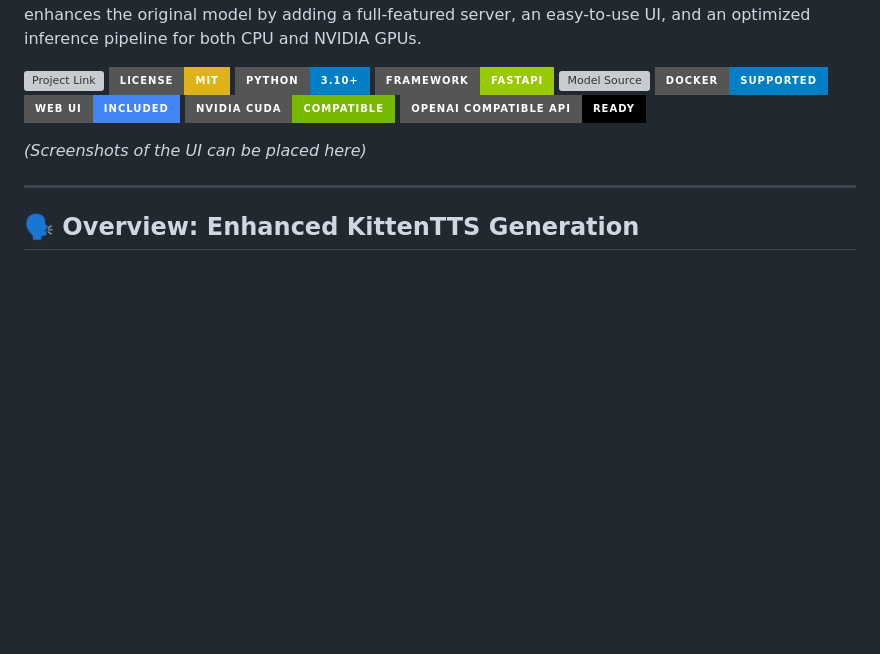
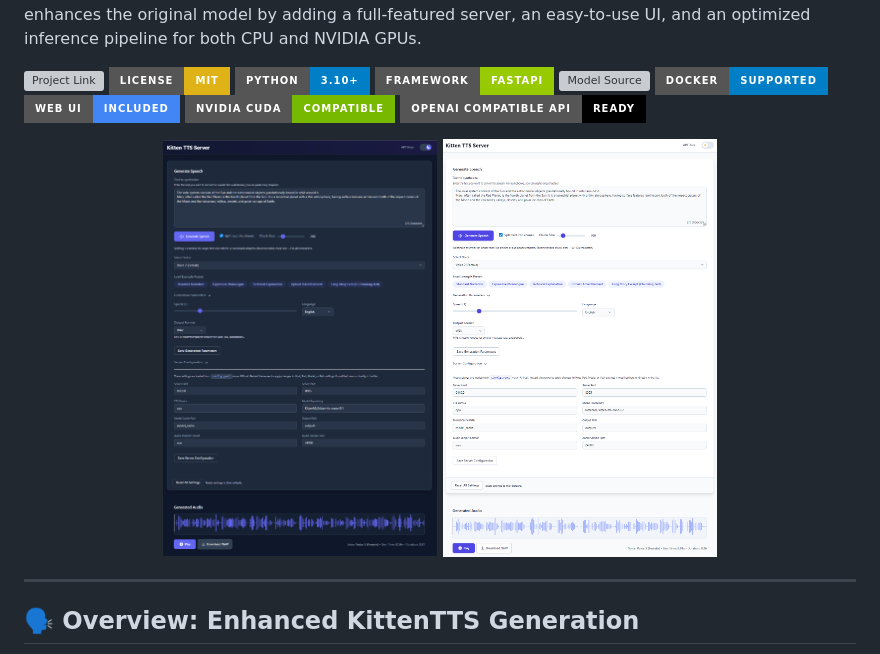
Before and after one commit to SamThinks-Com/Kitten-TTS-Server, a Markdown page: README.md, the part around the change. Drawn GitHub-style; badges without logos; blank space fills up the shorter version; grey boxes are pictures that could not be loaded.

```diff
--- a/README.md
+++ b/README.md
@@ -14,7 +14,10 @@ This server provides a robust, user-friendly, and powerful interface for the `ki
 [![CUDA Compatible](https://img.shields.io/badge/NVIDIA_CUDA-Compatible-76B900?style=for-the-badge&logo=nvidia&logoColor=white)](https://developer.nvidia.com/cuda-zone)
 [![API](https://img.shields.io/badge/OpenAI_Compatible_API-Ready-000000?style=for-the-badge&logo=openai&logoColor=white)](https://platform.openai.com/docs/api-reference)
 
-*(Screenshots of the UI can be placed here)*
+<div align="center">
+  <img src="static/screenshot-d.png" alt="Kitten TTS Server Web UI - Dark Mode" width="33%" />
+  <img src="static/screenshot-l.png" alt="Kitten TTS Server Web UI - Light Mode" width="33%" />
+</div>
 
 ---
 
```
